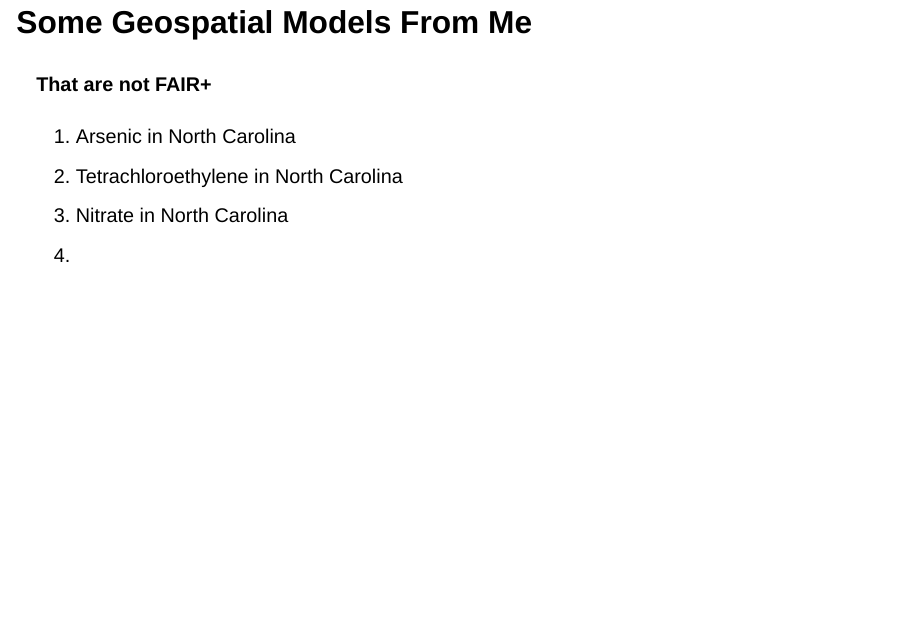
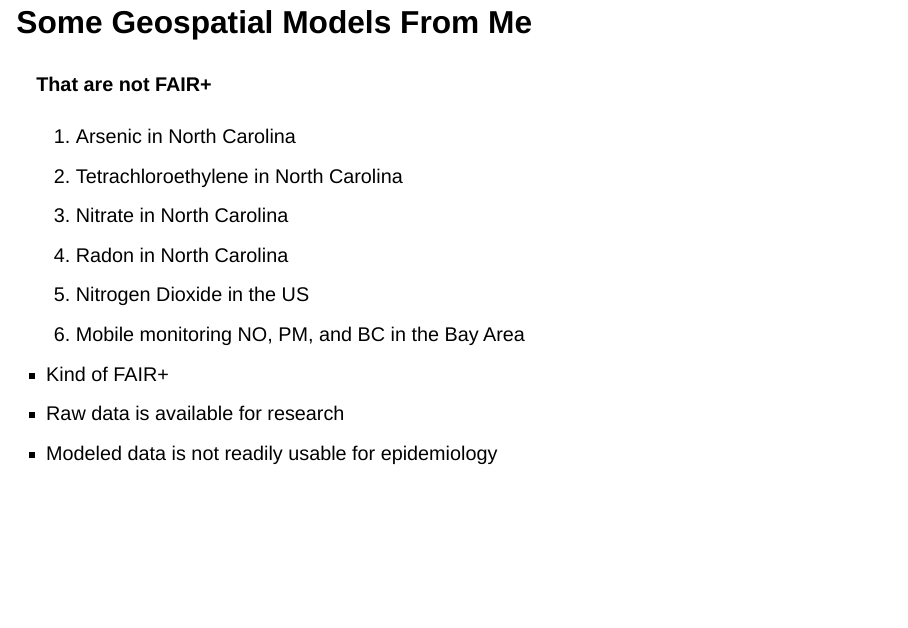
Before and after one commit to kyle-messier/kyle-messier.github.io, a Quarto document (presentations/20240223_CEHD_Workshop/20240223_CEHD_Workshop.qmd): page 20 of 22 before the commit and page 19 of 21 after it. Rendered offline with R 4.5, knitr and Pandoc in place of Quarto, with nearby package versions; drawn as Slidy slides in place of the format the file asks for; a web font asked for in the figures is replaced by an installed one.

Commit message:
updates with adding more software

```diff
--- a/_quarto.yml
+++ b/_quarto.yml
@@ -29,10 +29,14 @@ website:
             href: people.html#FormerMembers
       - text: "Software"
         menu:
+          - text: "GeoTox"
+            href: https://spatiotemporal-exposures-and-toxicology.github.io/GeoTox/
           - text: "beethoven"
             href: https://spatiotemporal-exposures-and-toxicology.github.io/beethoven/
-          - text: "GeoTox"
-            href: https://spatiotemporal-exposures-and-toxicology.github.io/GeoTox/
+          - text: "chopin"
+            href: https://github.com/Spatiotemporal-Exposures-and-Toxicology/chopin/
+          - text: "prestoGP"
+            href: https://spatiotemporal-exposures-and-toxicology.github.io/PrestoGP/
       - text: "Presentations"
         menu:
           - text: "NIMHD-2024-01-09"
--- a/presentations/20240223_CEHD_Workshop/20240223_CEHD_Workshop.qmd
+++ b/presentations/20240223_CEHD_Workshop/20240223_CEHD_Workshop.qmd
@@ -179,16 +179,22 @@ Group project using TDD and CI/CD principles
 
 ![](CW-character.png){width="150"} Awesome!
 
-##
 
-## Some Geospatial Models From Me
+## Some Geospatial Models From Me{.smaller}
 
 #### That are not FAIR+
 
+::: incremental
 1.  Arsenic in North Carolina
 2.  Tetrachloroethylene in North Carolina
 3.  Nitrate in North Carolina
-4.
+4.  Radon in North Carolina
+5.  Nitrogen Dioxide in the US
+6.  Mobile monitoring NO, PM, and BC in the Bay Area
+  - Kind of FAIR+
+  - Raw data is available for research
+  - Modeled data is not readily usable for epidemiology
+:::
 
 ##
 
```
Also changed, not shown: presentations/20240223_CEHD_Workshop/20240223_CEHD_Workshop.html, search.json.
